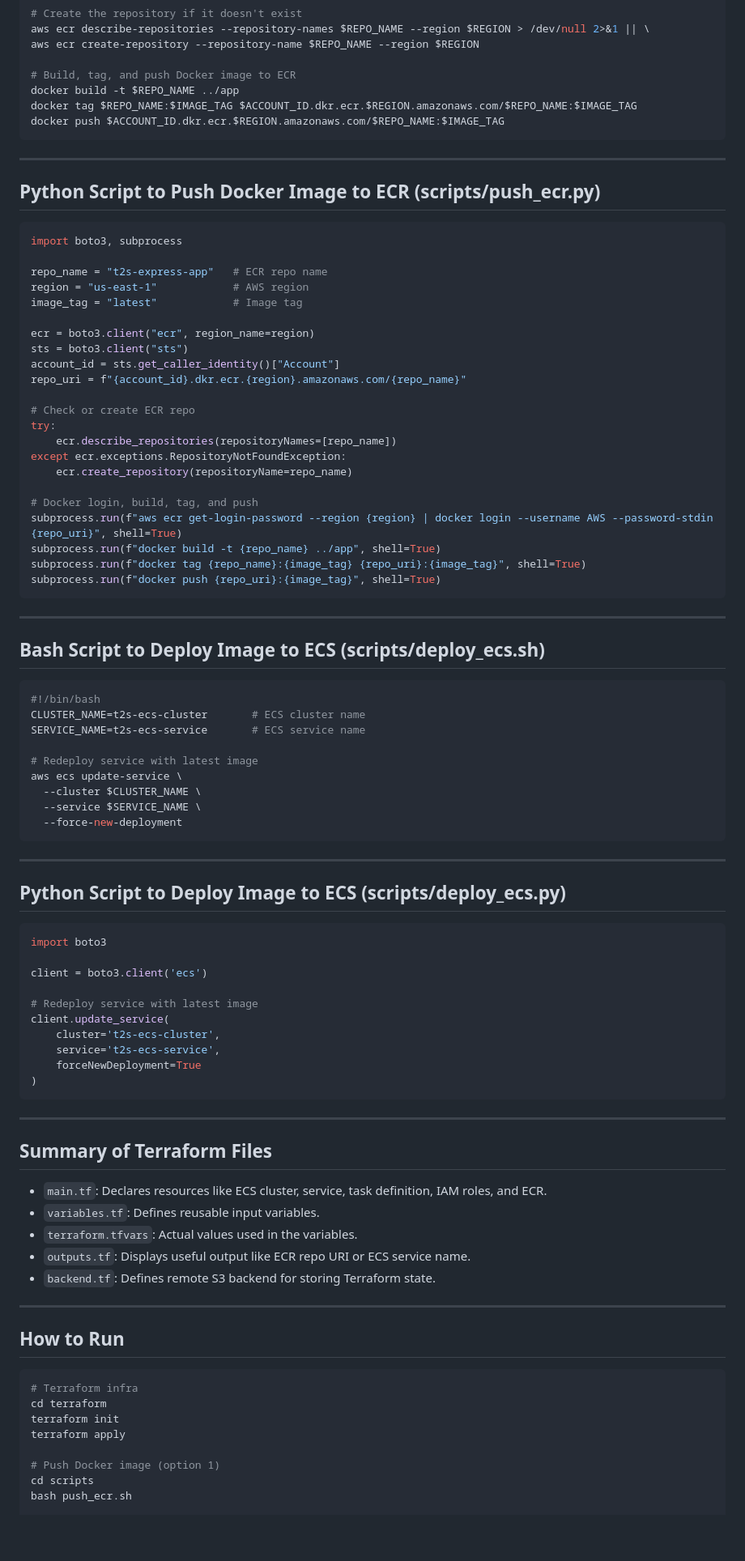
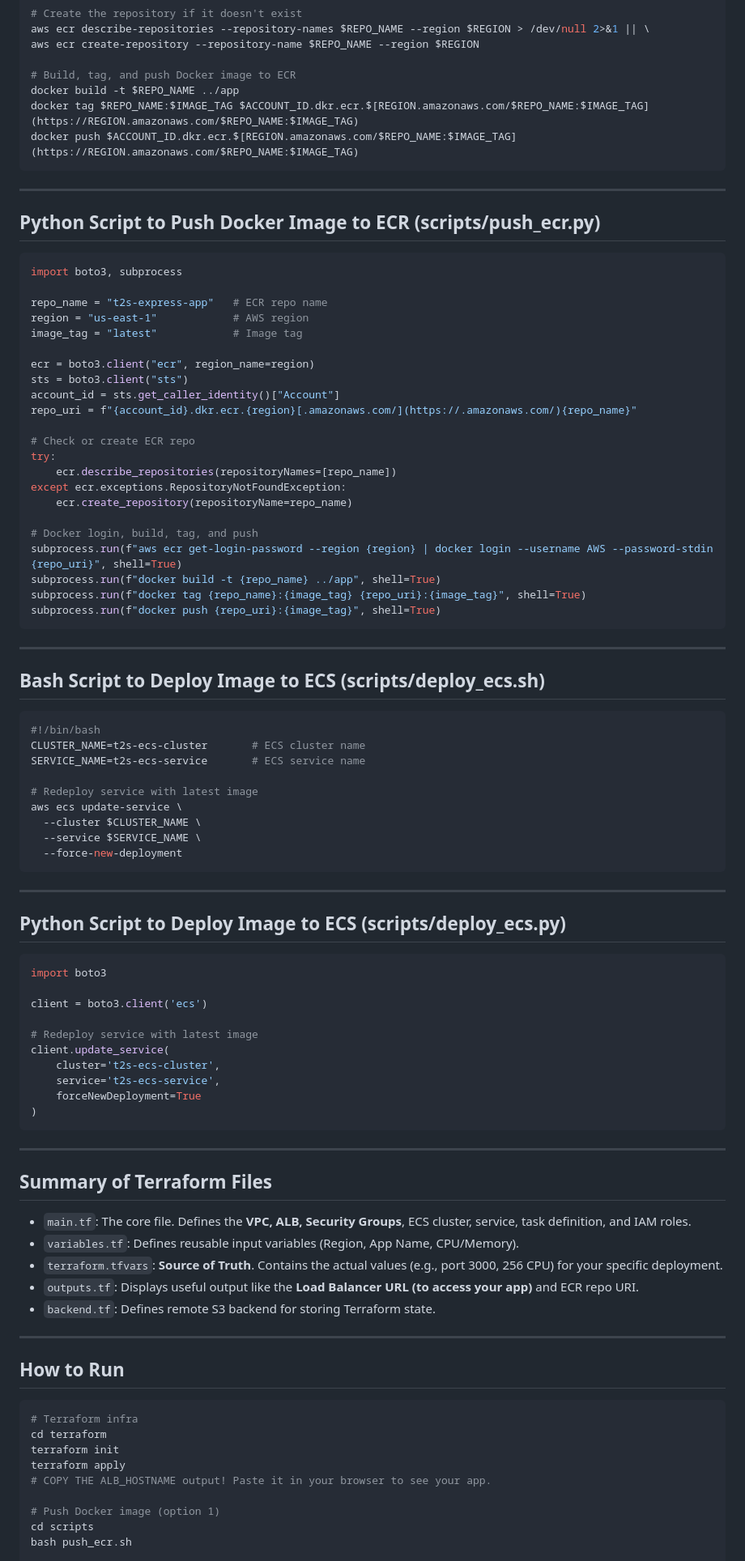
Before and after one commit to Here2ServeU/express-t2s-collection, a Markdown page: express-t2s-app-v3/README.md, the part around one of its changes. Shown at 81% size. Drawn GitHub-style; blank space fills up the shorter version.

````diff
--- a/express-t2s-app-v3/README.md
+++ b/express-t2s-app-v3/README.md
@@ -89,13 +134,14 @@ aws ecr create-repository --repository-name $REPO_NAME --region $REGION
 
 # Build, tag, and push Docker image to ECR
 docker build -t $REPO_NAME ../app
-docker tag $REPO_NAME:$IMAGE_TAG $ACCOUNT_ID.dkr.ecr.$REGION.amazonaws.com/$REPO_NAME:$IMAGE_TAG
-docker push $ACCOUNT_ID.dkr.ecr.$REGION.amazonaws.com/$REPO_NAME:$IMAGE_TAG
+docker tag $REPO_NAME:$IMAGE_TAG $ACCOUNT_ID.dkr.ecr.$[REGION.amazonaws.com/$REPO_NAME:$IMAGE_TAG](https://REGION.amazonaws.com/$REPO_NAME:$IMAGE_TAG)
+docker push $ACCOUNT_ID.dkr.ecr.$[REGION.amazonaws.com/$REPO_NAME:$IMAGE_TAG](https://REGION.amazonaws.com/$REPO_NAME:$IMAGE_TAG)
 ```
 
----
+-----
 
-## Python Script to Push Docker Image to ECR (scripts/push_ecr.py)
+## Python Script to Push Docker Image to ECR (scripts/push\_ecr.py)
+
 ```python
 import boto3, subprocess
 
@@ -106,7 +152,7 @@ image_tag = "latest"            # Image tag
 ecr = boto3.client("ecr", region_name=region)
 sts = boto3.client("sts")
 account_id = sts.get_caller_identity()["Account"]
-repo_uri = f"{account_id}.dkr.ecr.{region}.amazonaws.com/{repo_name}"
+repo_uri = f"{account_id}.dkr.ecr.{region}[.amazonaws.com/](https://.amazonaws.com/){repo_name}"
 
 # Check or create ECR repo
 try:
@@ -121,9 +167,10 @@ subprocess.run(f"docker tag {repo_name}:{image_tag} {repo_uri}:{image_tag}", she
 subprocess.run(f"docker push {repo_uri}:{image_tag}", shell=True)
 ```
 
----
+-----
 
-## Bash Script to Deploy Image to ECS (scripts/deploy_ecs.sh)
+## Bash Script to Deploy Image to ECS (scripts/deploy\_ecs.sh)
+
 ```bash
 #!/bin/bash
 CLUSTER_NAME=t2s-ecs-cluster       # ECS cluster name
@@ -136,9 +183,10 @@ aws ecs update-service \
   --force-new-deployment
 ```
 
----
+-----
 
-## Python Script to Deploy Image to ECS (scripts/deploy_ecs.py)
+## Python Script to Deploy Image to ECS (scripts/deploy\_ecs.py)
+
 ```python
 import boto3
 
@@ -152,23 +200,26 @@ client.update_service(
 )
 ```
 
----
+-----
 
 ## Summary of Terraform Files
-- `main.tf`: Declares resources like ECS cluster, service, task definition, IAM roles, and ECR.
-- `variables.tf`: Defines reusable input variables.
-- `terraform.tfvars`: Actual values used in the variables.
-- `outputs.tf`: Displays useful output like ECR repo URI or ECS service name.
-- `backend.tf`: Defines remote S3 backend for storing Terraform state.
 
----
+  - `main.tf`: The core file. Defines the **VPC, ALB, Security Groups**, ECS cluster, service, task definition, and IAM roles.
+  - `variables.tf`: Defines reusable input variables (Region, App Name, CPU/Memory).
+  - `terraform.tfvars`: **Source of Truth**. Contains the actual values (e.g., port 3000, 256 CPU) for your specific deployment.
+  - `outputs.tf`: Displays useful output like the **Load Balancer URL (to access your app)** and ECR repo URI.
+  - `backend.tf`: Defines remote S3 backend for storing Terraform state.
+
+-----
 
 ## How to Run
+
 ```bash
 # Terraform infra
 cd terraform
 terraform init
 terraform apply
+# COPY THE ALB_HOSTNAME output! Paste it in your browser to see your app.
 
 # Push Docker image (option 1)
 cd scripts
````
Also changed, not shown: other parts of express-t2s-app-v3/README.md (+59 -14 lines).
